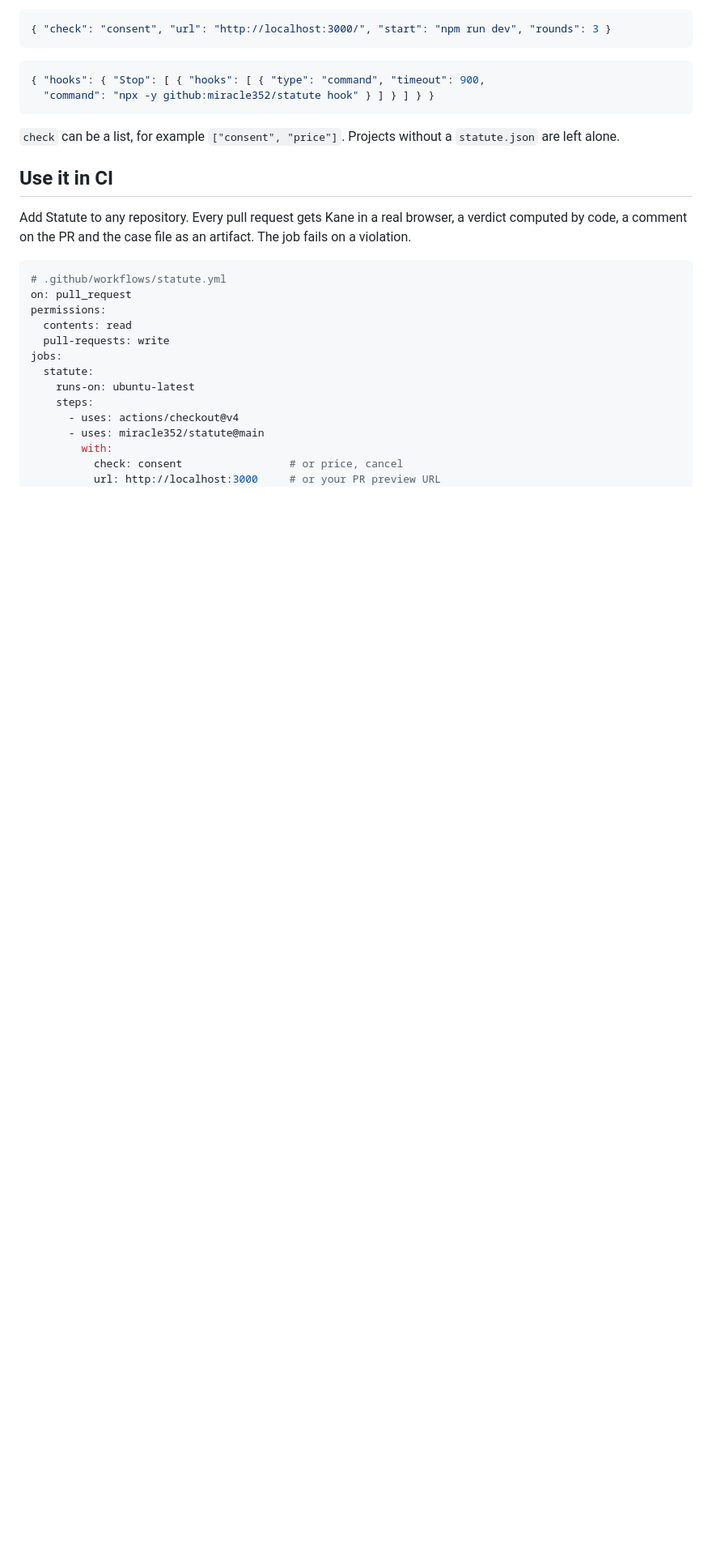
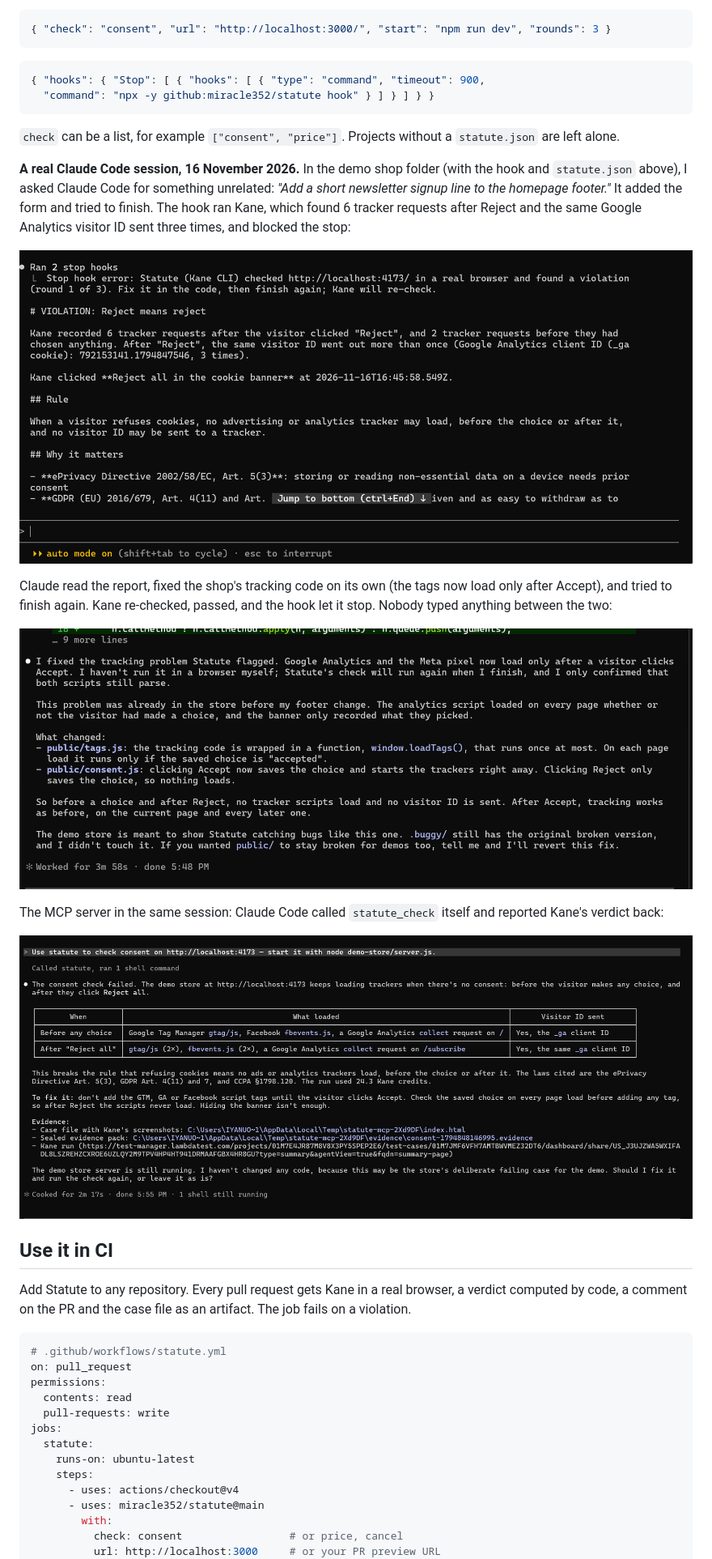
Before and after one commit to miracle352/statute, a Markdown page: README.md, the part around one of its changes. Shown at 81% size. Rendered like a GitHub page; pictures changed too: docs/proof/claude-code-fixes-it.png (added), docs/proof/claude-code-hook-blocks.png (added), docs/proof/mcp-statute-check.png (added); blank space fills up the shorter version.

````diff
--- a/README.md
+++ b/README.md
@@ -57,6 +59,18 @@ Then ask the agent to "check consent on http://localhost:3000 with statute", or
 ```
 
 `check` can be a list, for example `["consent", "price"]`. Projects without a `statute.json` are left alone.
+
+**A real Claude Code session, 16 November 2026.** In the demo shop folder (with the hook and `statute.json` above), I asked Claude Code for something unrelated: *"Add a short newsletter signup line to the homepage footer."* It added the form and tried to finish. The hook ran Kane, which found 6 tracker requests after Reject and the same Google Analytics visitor ID sent three times, and blocked the stop:
+
+![Claude Code's stop blocked by Statute with Kane's report](docs/proof/claude-code-hook-blocks.png)
+
+Claude read the report, fixed the shop's tracking code on its own (the tags now load only after Accept), and tried to finish again. Kane re-checked, passed, and the hook let it stop. Nobody typed anything between the two:
+
+![Claude Code's summary after fixing the violation Statute flagged](docs/proof/claude-code-fixes-it.png)
+
+The MCP server in the same session: Claude Code called `statute_check` itself and reported Kane's verdict back:
+
+![Claude Code calling statute_check over MCP](docs/proof/mcp-statute-check.png)
 
 ## Use it in CI
 
````
Also changed, not shown: other parts of README.md (+4 -1 lines), patches/in-the-wake-comment.md (added, +7 -0 lines), replays/in-the-wake-check/consent.md (added, +32 -0 lines), 6 other files.
